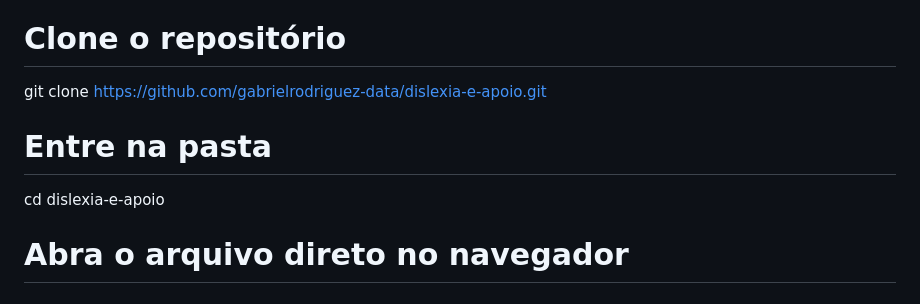
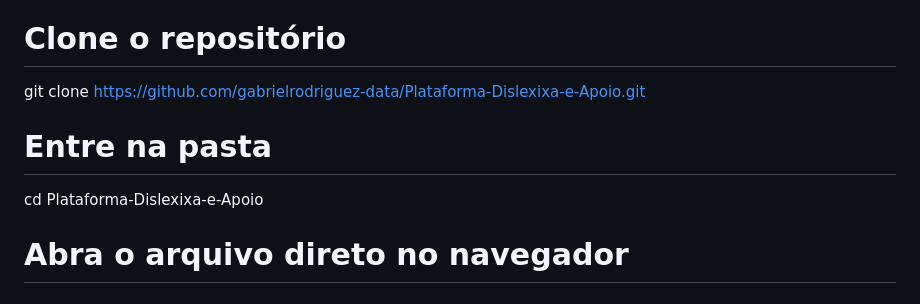
Before and after one commit to gabrielrodriguez-data/Plataforma-Dislexixa-e-Apoio, a Markdown page: README.md, the part around the change. Drawn GitHub-style.

Commit message:
Update repository clone and directory names in README

```diff
--- a/README.md
+++ b/README.md
@@ -36,10 +36,10 @@ Este é um protótipo front-end funcional em um único arquivo HTML — não req
 
 bash
 # Clone o repositório
-git clone https://github.com/gabrielrodriguez-data/dislexia-e-apoio.git
+git clone https://github.com/gabrielrodriguez-data/Plataforma-Dislexixa-e-Apoio.git
 
 # Entre na pasta
-cd dislexia-e-apoio
+cd Plataforma-Dislexixa-e-Apoio
 
 # Abra o arquivo direto no navegador
 # (duplo clique em index.html ou use uma extensão "Live Server")
```
